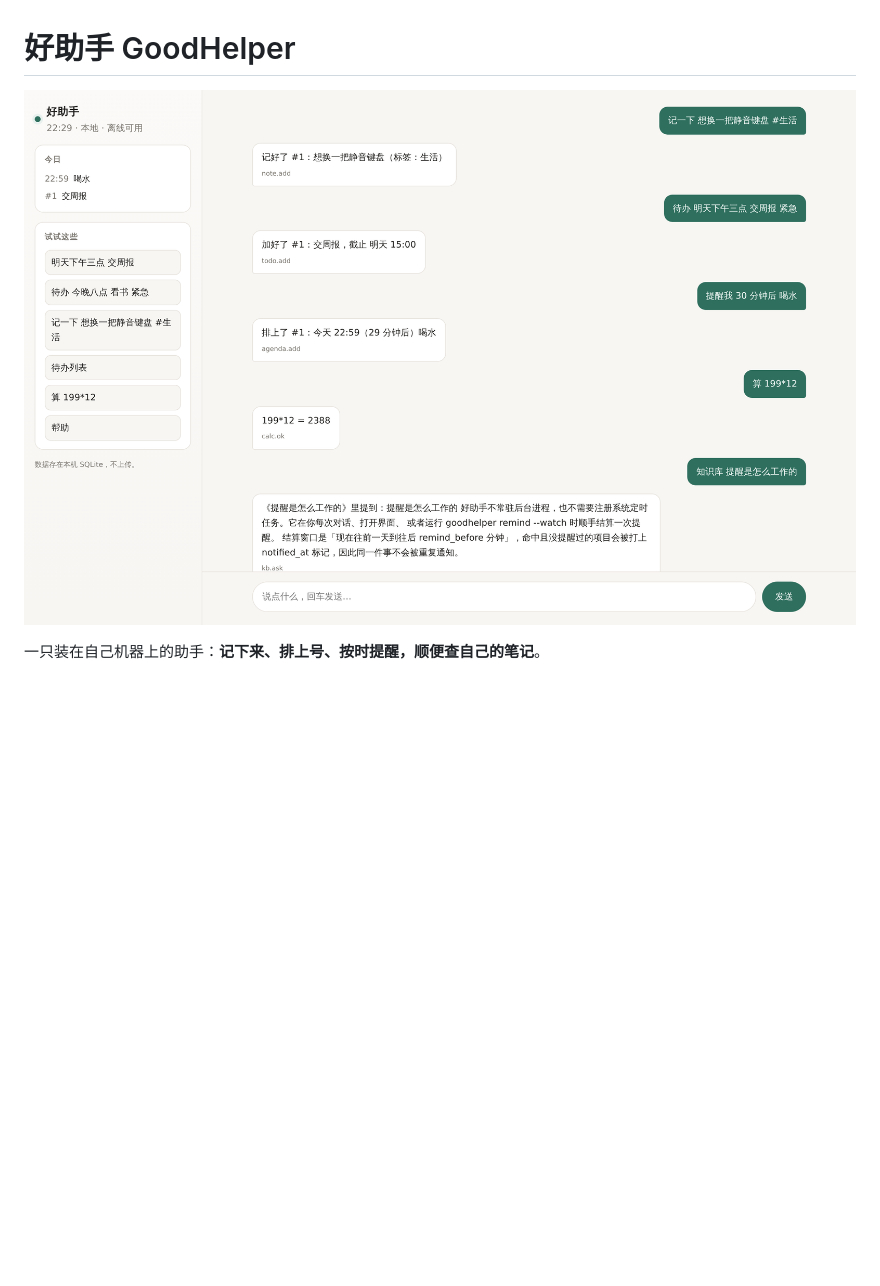
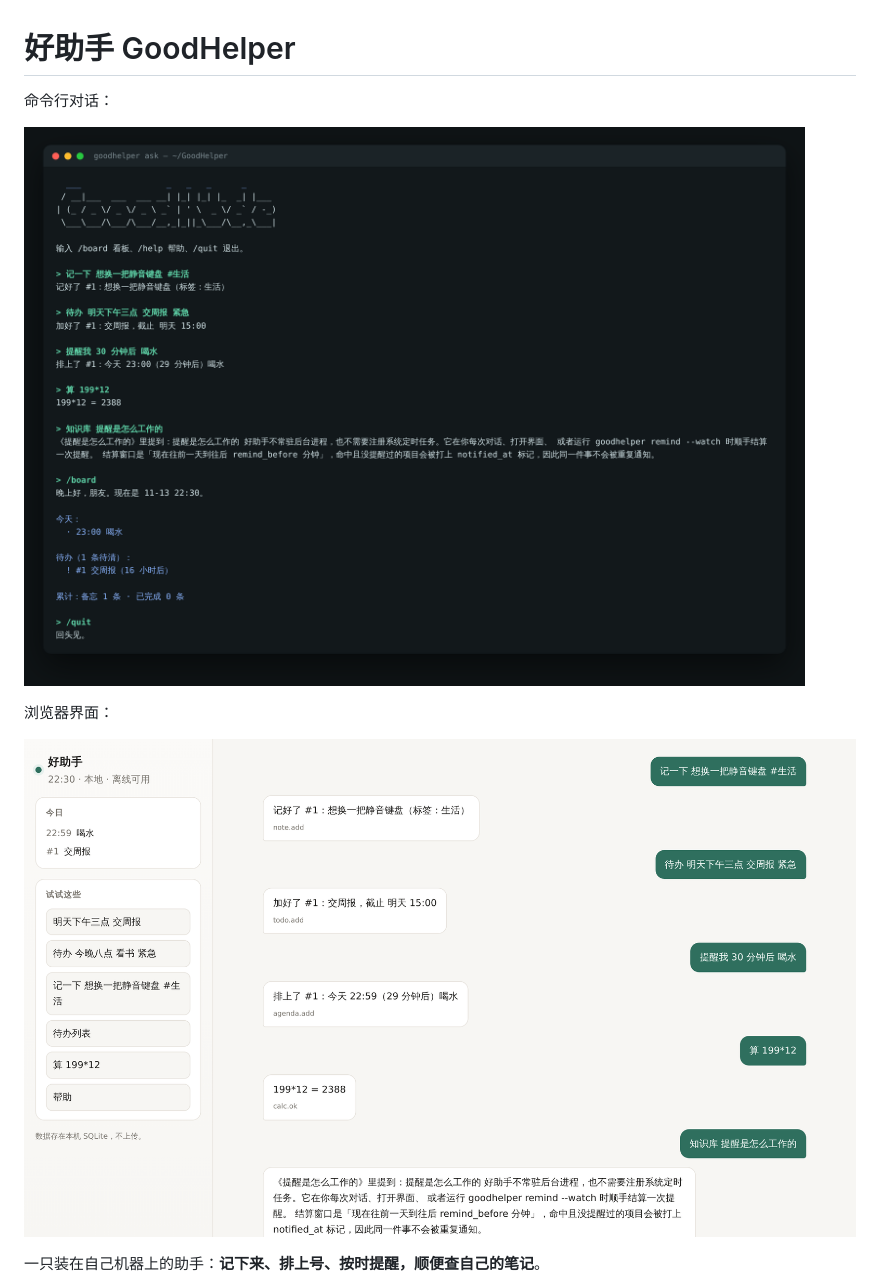
Before and after one commit to techjiang/GoodHelper, a Markdown page: README.md, the part around the change. GitHub-like rendering; pictures changed too: docs/screenshots/cli.png (added), docs/screenshots/web.png; blank space fills up the shorter version.

Commit message:
docs: 补上命令行与浏览器界面截图

```diff
--- a/README.md
+++ b/README.md
@@ -1,6 +1,12 @@
 # 好助手 GoodHelper
 
-![好助手 Web 界面](docs/screenshots/web.png)
+命令行对话：
+
+![命令行对话](docs/screenshots/cli.png)
+
+浏览器界面：
+
+![浏览器界面](docs/screenshots/web.png)
 
 一只装在自己机器上的助手：**记下来、排上号、按时提醒，顺便查自己的笔记**。
 
```
Also changed, not shown: CHANGELOG.md (+2 -1 lines).
